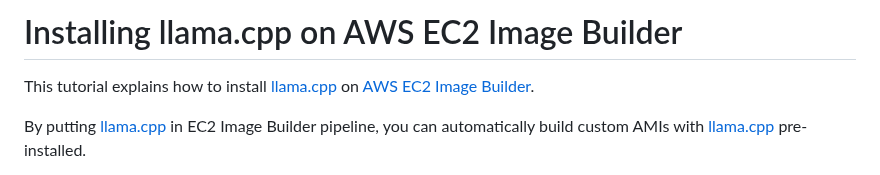
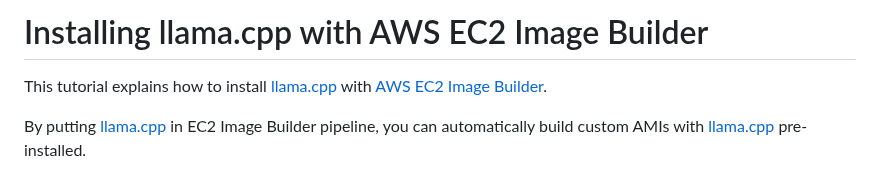
Before and after one commit to distantmagic/paddler, a Markdown page: infra/tutorial-installing-llamacpp-aws-ec2-image-builder.md, the part around the change. Rendered like a GitHub page.

```diff
--- a/infra/tutorial-installing-llamacpp-aws-ec2-image-builder.md
+++ b/infra/tutorial-installing-llamacpp-aws-ec2-image-builder.md
@@ -1,6 +1,6 @@
-# Installing llama.cpp on AWS EC2 Image Builder
+# Installing llama.cpp with AWS EC2 Image Builder
 
-This tutorial explains how to install [llama.cpp](https://github.com/ggerganov/llama.cpp) on [AWS EC2 Image Builder](https://aws.amazon.com/image-builder/).
+This tutorial explains how to install [llama.cpp](https://github.com/ggerganov/llama.cpp) with [AWS EC2 Image Builder](https://aws.amazon.com/image-builder/).
 
 By putting [llama.cpp](https://github.com/ggerganov/llama.cpp) in EC2 Image Builder pipeline, you can automatically build custom AMIs with [llama.cpp](https://github.com/ggerganov/llama.cpp) pre-installed.
 
```
